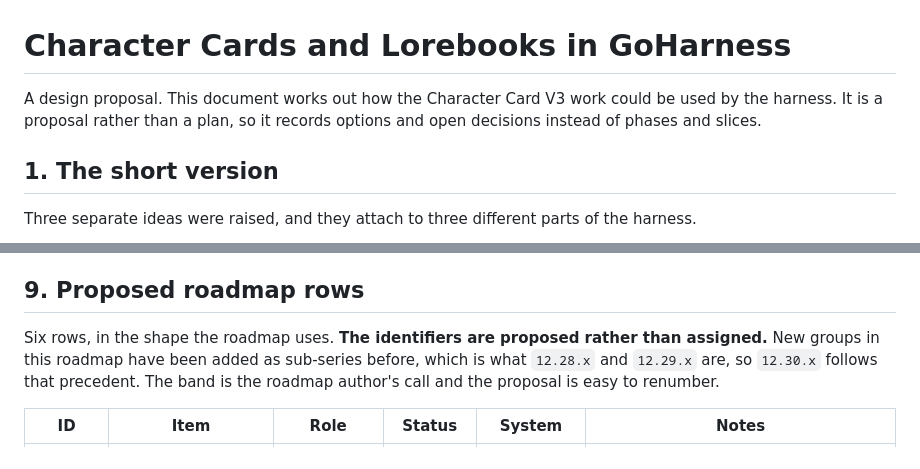
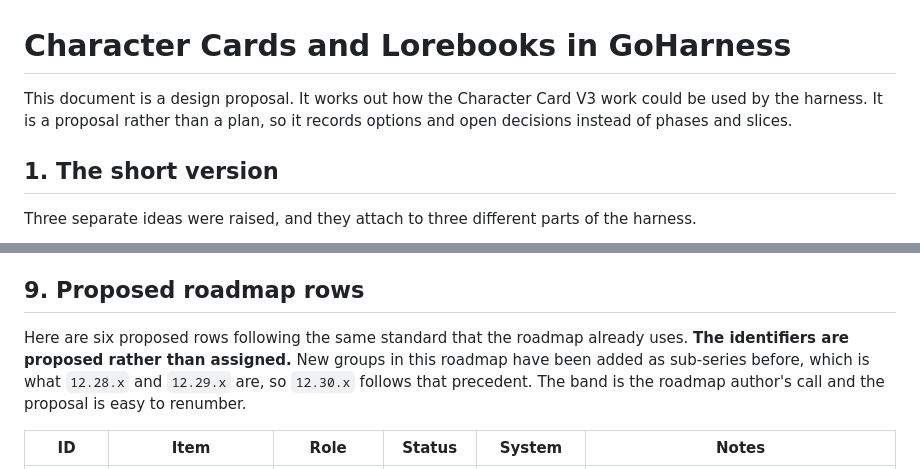
Before and after one commit to ThiagoRibas-dev/go_llm_harness, a Markdown page: docs/CHARACTER_CARD_PERSONA_AND_MEMORY.md, 2 parts joined by grey strips. GitHub-like rendering.

Commit message:
docs: rewrite three sentences that read as captions
A sentence with a subject and no verb reads as a label rather than as a
statement. Three such sentences were in the documents.

- The design document opened with 'A design proposal.' as a standfirst,
  which is now folded into the sentence that follows it.
- Section 9 opened with 'Six rows, in the shape the roadmap uses.' and now
  reads 'Here are six proposed rows following the same standard that the
  roadmap already uses.'
- The implementation guide introduced its comparison findings with 'Three
  observations from that table, each of which should inform your choices.',
  which now reads 'Three observations follow from that table, and each of
  them should inform your choices.'

```diff
--- a/docs/CHARACTER_CARD_PERSONA_AND_MEMORY.md
+++ b/docs/CHARACTER_CARD_PERSONA_AND_MEMORY.md
@@ -1,7 +1,7 @@
 # Character Cards and Lorebooks in GoHarness
 
-A design proposal. This document works out how the Character Card V3 work could be used by the
-harness. It is a proposal rather than a plan, so it records options and open decisions instead of
+This document is a design proposal. It works out how the Character Card V3 work could be used
+by the harness. It is a proposal rather than a plan, so it records options and open decisions instead of
 phases and slices.
 
 ## 1. The short version
@@ -374,7 +374,8 @@ operator surface.
 
 ## 9. Proposed roadmap rows
 
-Six rows, in the shape the roadmap uses. **The identifiers are proposed rather than assigned.**
+Here are six proposed rows following the same standard that the roadmap already uses. **The
+identifiers are proposed rather than assigned.**
 New groups in this roadmap have been added as sub-series before, which is what `12.28.x` and
 `12.29.x` are, so `12.30.x` follows that precedent. The band is the roadmap author's call and the
 proposal is easy to renumber.
```
Also changed, not shown: docs/character-cards/IMPLEMENTATION_GUIDE.md (+1 -1 lines).
